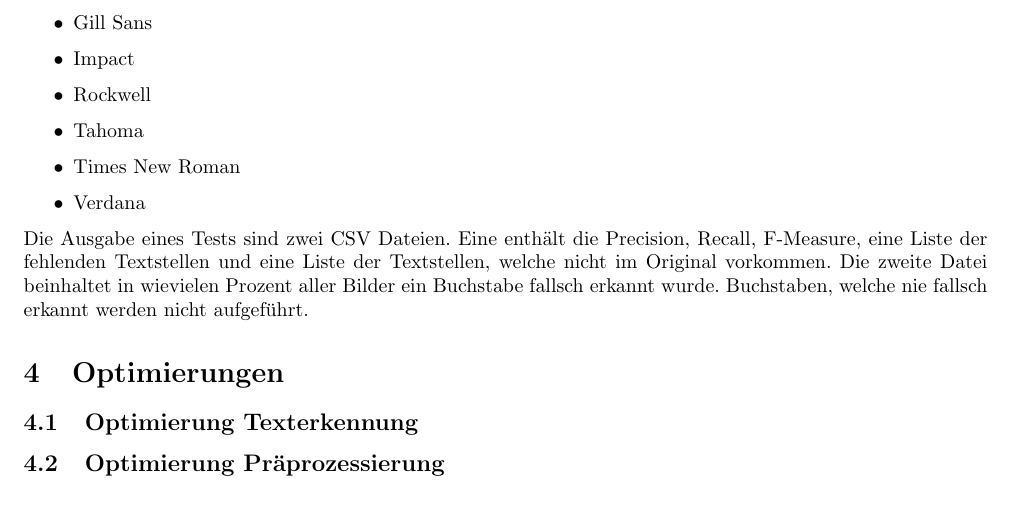
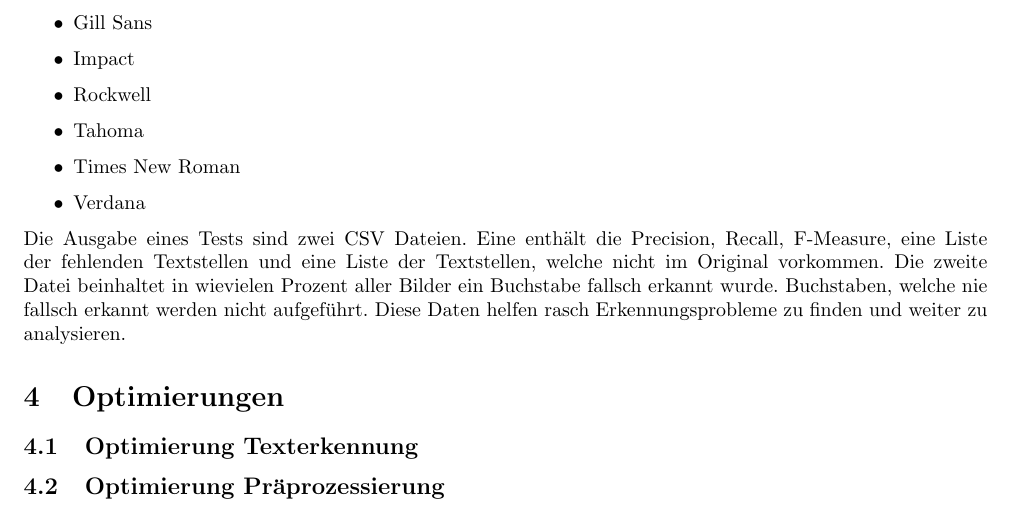
Before and after one commit to fabio-oesch/imvs8.businessCardReader, a LaTeX document (doc/utf8.tex): part of page 4 of 5, cut so that both start at the same text. Compiled offline with pdfLaTeX.

Commit message:
and more doc

```diff
--- a/doc/utf8.tex
+++ b/doc/utf8.tex
@@ -171,7 +171,7 @@ Zusätzlich haben wir Schriftarten hinzugefügt, die speziell für Visitenkarten
 \end{itemize}
 
 Die Ausgabe eines Tests sind zwei CSV Dateien. Eine enthält die Precision, Recall, F-Measure, eine Liste der fehlenden Textstellen und eine Liste der Textstellen, welche nicht im Original vorkommen.
-Die zweite Datei beinhaltet in wievielen Prozent aller Bilder ein Buchstabe fallsch erkannt wurde. Buchstaben, welche nie fallsch erkannt werden nicht aufgeführt.
+Die zweite Datei beinhaltet in wievielen Prozent aller Bilder ein Buchstabe fallsch erkannt wurde. Buchstaben, welche nie fallsch erkannt werden nicht aufgeführt. Diese Daten helfen rasch Erkennungsprobleme zu finden und weiter zu analysieren.
 
 \section{Optimierungen}
 %titel esch schrott
```
